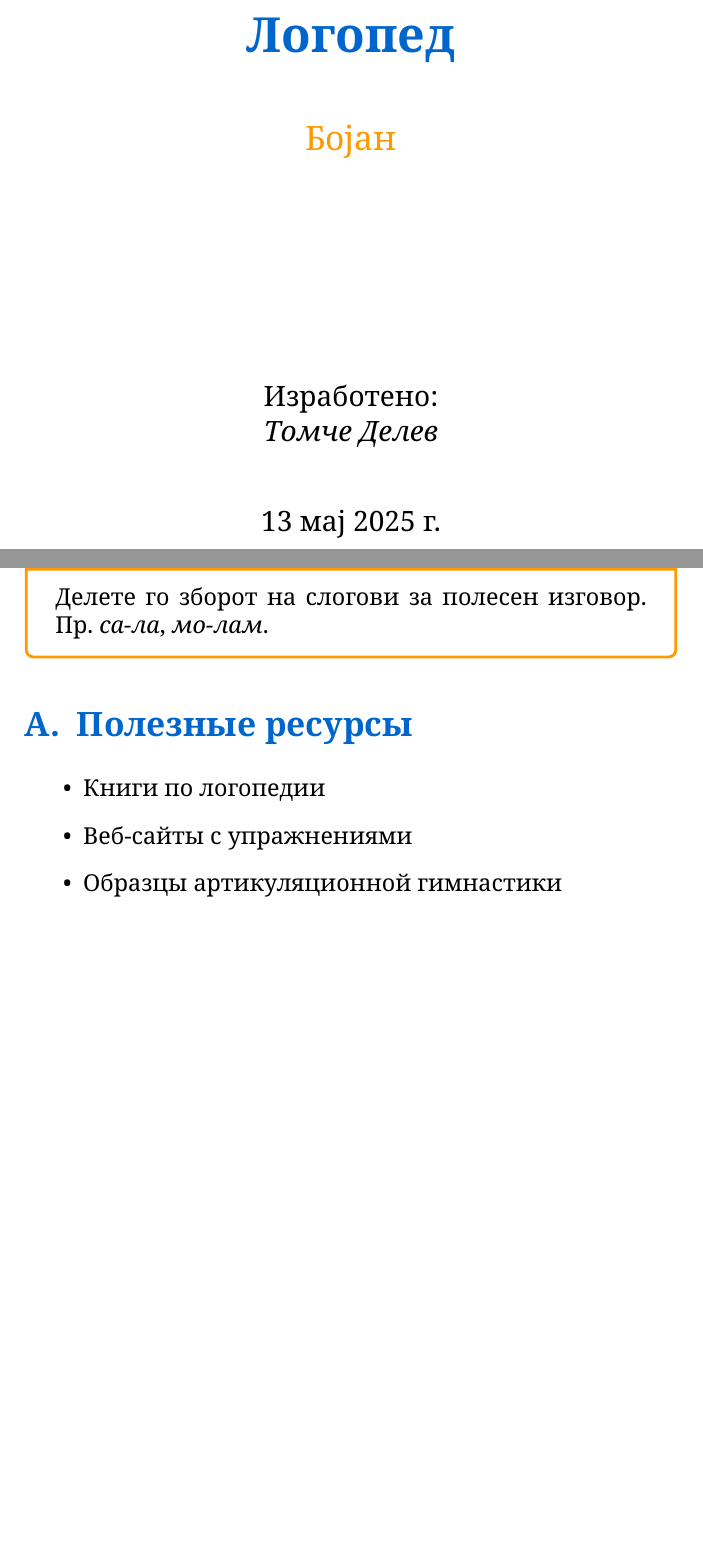
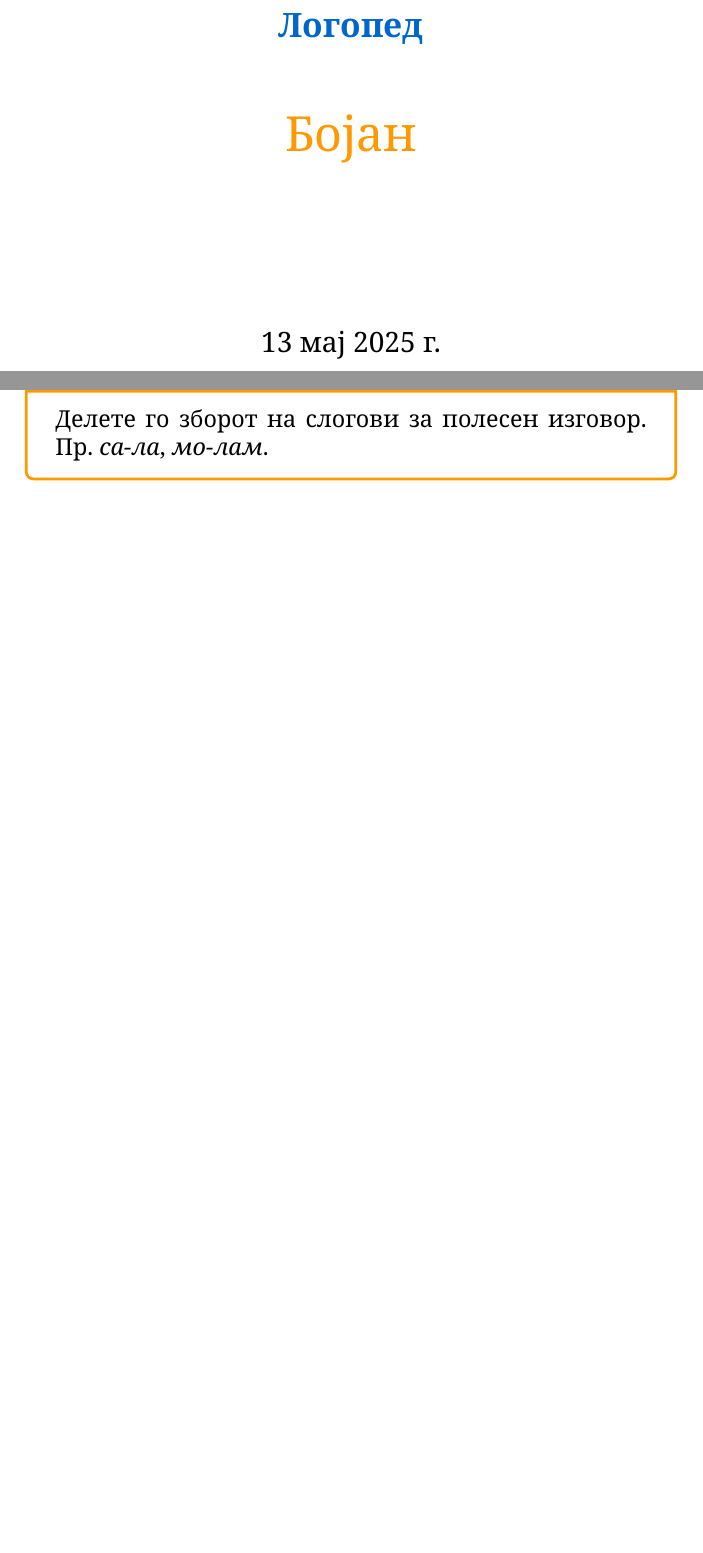
Before and after one commit to tdelev/bojan-book, a LaTeX document (logoped.tex): two parts of pages 1 and 31 of 31 before the commit and two parts of pages 1 and 30 of 30 after it, joined at a grey line, cut so that both start at the same text, the shorter picture padded with empty space. Compiled offline with XeLaTeX.

Commit message:
first version

```diff
--- a/logoped.tex
+++ b/logoped.tex
@@ -82,16 +82,16 @@
 % Title page
 \begin{titlepage}
 \centering
-{\Huge\textcolor{titlecolor}{\textbf{Логопед}}\par}
+{\Large\textcolor{titlecolor}{\textbf{Логопед}}\par}
 \vspace{1cm}
-{\Large\textcolor{accentcolor}{Бојан}\par}
+{\Huge\textcolor{accentcolor}{Бојан}\par}
 \vspace{2cm}
 
 % \includegraphics[width=0.6\textwidth]{example-image} % Replace with your logo/image
 
-\vspace{2cm}
-{\large Изработено:\par}
-{\large\textit{Томче Делев}\par}
+% \vspace{2cm}
+% {\large Изработено:\par}
+% {\large\textit{Томче Делев}\par}
 \vspace{1cm}
 {\large\today\par}
 \end{titlepage}
@@ -1112,13 +1112,5 @@ aжа\\ aже\\ aжи\\ aжо\\ aжу
   Делете го зборот на слогови за полесен изговор. Пр. \emph{са-ла}, \emph{мо-лам}.
 \end{instruction}
 
-\appendix
-\section{Полезные ресурсы}
-\begin{itemize}
-  \item Книги по логопедии
-  \item Веб-сайты с упражнениями
-  \item Образцы артикуляционной гимнастики
-\end{itemize}
-
 % Document ends
 \end{document}
```
Also changed, not shown: logoped.pdf.
